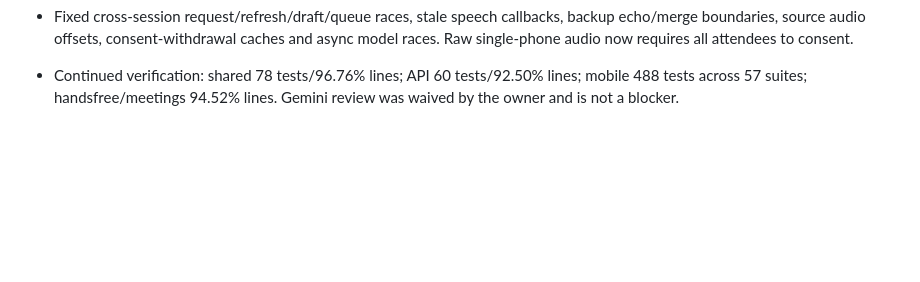
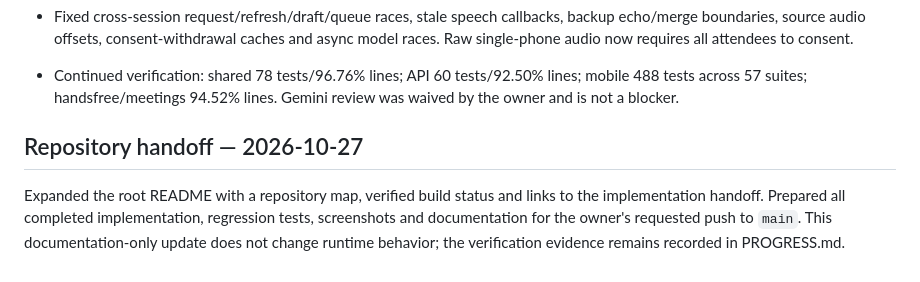
Before and after one commit to mattrob333/DutyGraphApp, a Markdown page: DEVLOG.md, the part around the change. GitHub-like rendering; blank space fills up the shorter version.

```diff
--- a/DEVLOG.md
+++ b/DEVLOG.md
@@ -25,3 +25,7 @@
 - Closed end-to-end gaps in declined consent, all eight setup topics, participant-only wrap-up and stale evidence rereview. Added a fresh-server 12-flow HTTP runner to CI and a manually triggered native compile workflow.
 - Fixed cross-session request/refresh/draft/queue races, stale speech callbacks, backup echo/merge boundaries, source audio offsets, consent-withdrawal caches and async model races. Raw single-phone audio now requires all attendees to consent.
 - Continued verification: shared 78 tests/96.76% lines; API 60 tests/92.50% lines; mobile 488 tests across 57 suites; handsfree/meetings 94.52% lines. Gemini review was waived by the owner and is not a blocker.
+
+## Repository handoff — 2026-10-27
+
+Expanded the root README with a repository map, verified build status and links to the implementation handoff. Prepared all completed implementation, regression tests, screenshots and documentation for the owner's requested push to `main`. This documentation-only update does not change runtime behavior; the verification evidence remains recorded in PROGRESS.md.
```
Also changed, not shown: README.md (+18 -0 lines).
